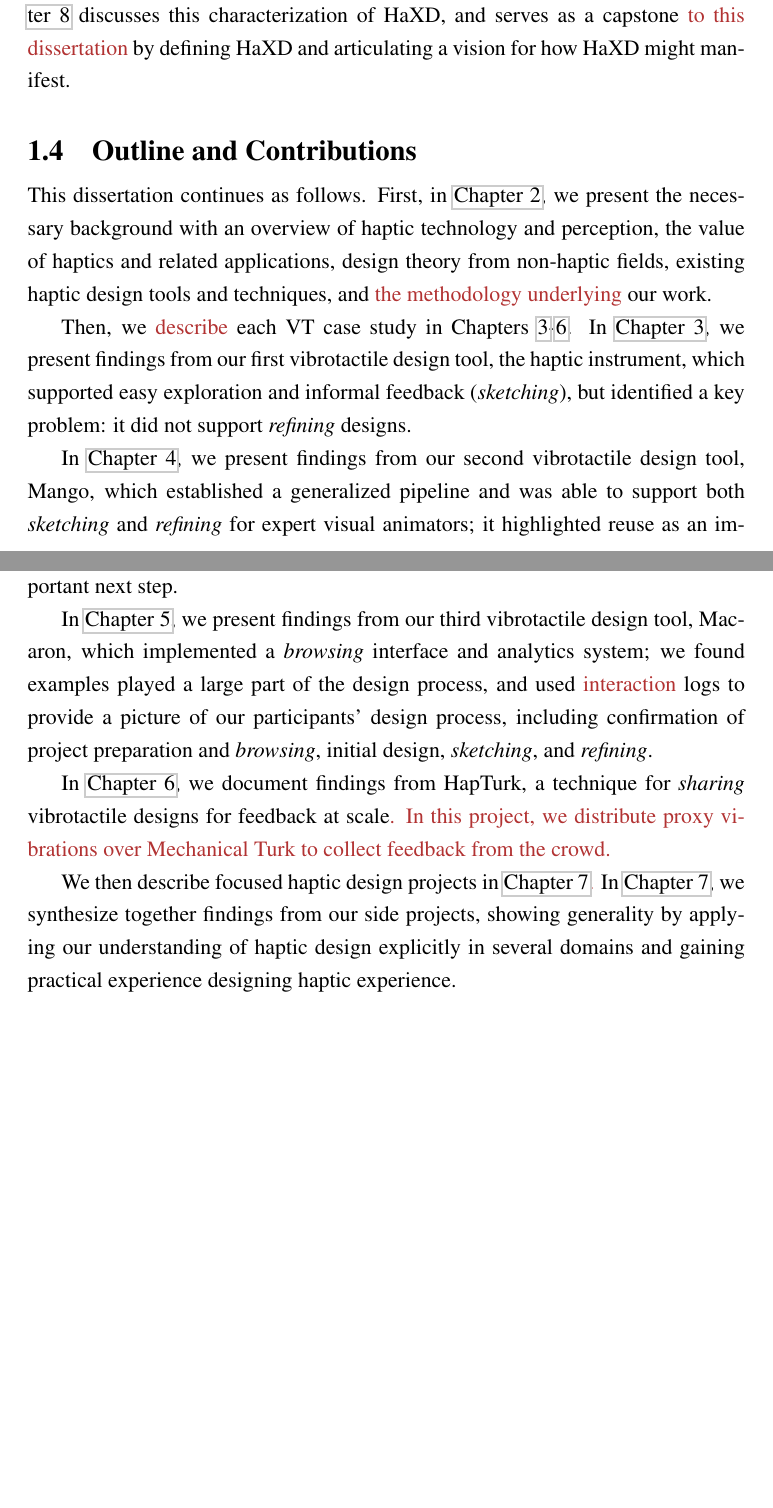
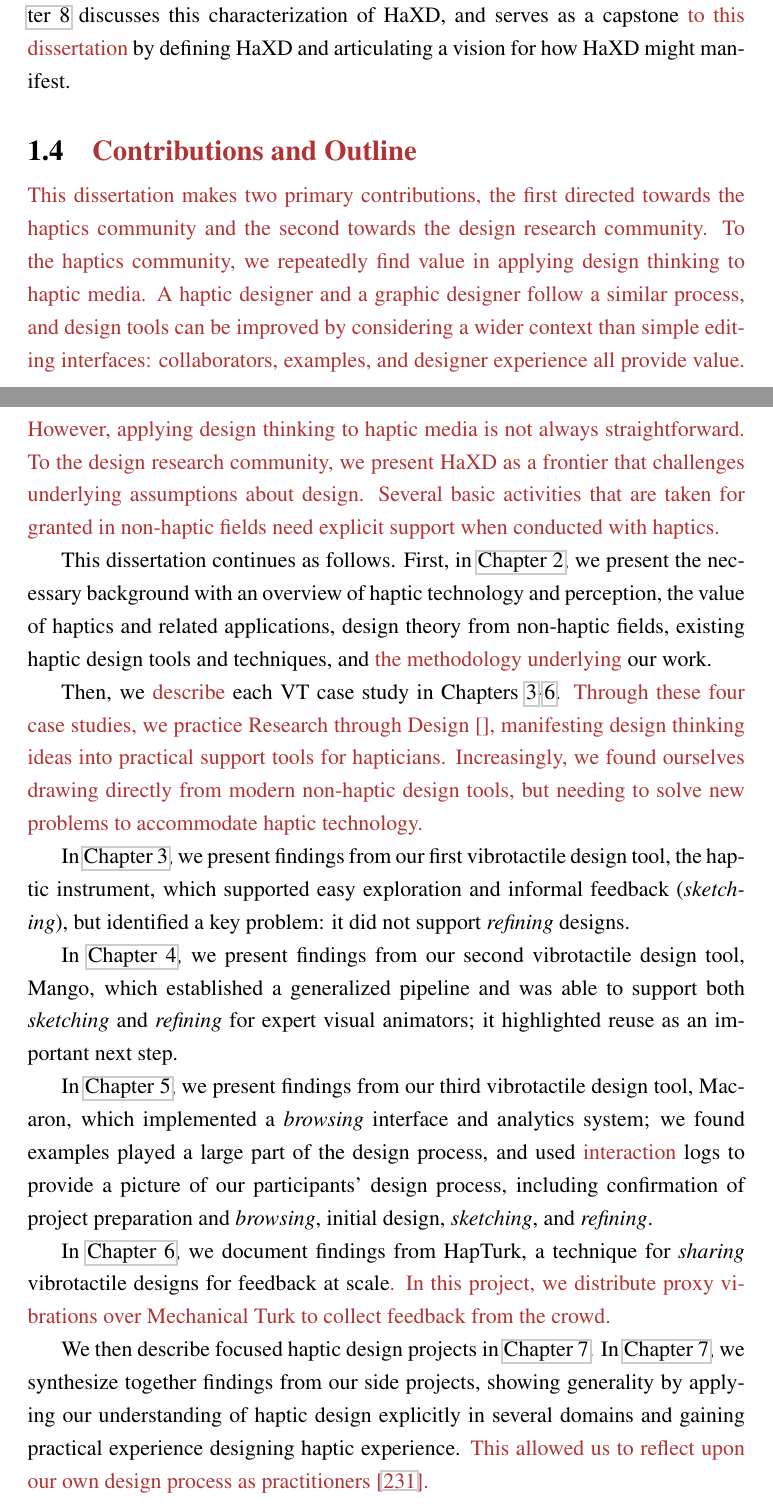
Before and after one commit to oschneid/PhD-Dissertation, a LaTeX thesis (dissertation.tex, which reads Chapter01-Intro/intro.tex): two parts of pages 27 and 28 of 283 before the commit and two parts of pages 27 and 28 of 284 after it, joined at a grey line, cut so that both start at the same text, the shorter picture padded with empty space. Compiled offline with pdfLaTeX.

Commit message:
Made initial changes to Intro, stand by for more

```diff
--- a/Chapter01-Intro/intro.tex
+++ b/Chapter01-Intro/intro.tex
@@ -181,12 +189,23 @@
 
 
 
-\section{Outline and Contributions}
+\section{\revFinal{Contributions and Outline}}
+\revFinal{This dissertation makes two primary contributions, the first directed towards the haptics community and the second towards the design research community.
+To the haptics community, we repeatedly find value in applying design thinking to haptic media.
+A haptic designer and a graphic designer follow a similar process, and design tools can be improved by considering a wider context than simple editing interfaces: collaborators, examples, and designer experience all provide value.
+However, applying design thinking to haptic media is not always straightforward.
+To the design research community, we present HaXD as a frontier that challenges underlying assumptions about design.
+Several basic activities that are taken for granted in non-haptic fields need explicit support when conducted with haptics.}
+
+
 This dissertation continues as follows.
 First, in \autoref{ch:rw}, we present the necessary background with an overview of haptic technology and perception, the value of haptics and related applications,  design theory from non-haptic fields,  existing haptic design tools and techniques, and \revRG{the methodology underlying} our work.
 
 Then, we \revRG{describe} %outline
 each VT case study in Chapters \ref{ch:hapticinstrument}-\ref{ch:hapturk}.
+\revFinal{Through these four case studies, we practice Research through Design \cite{}, manifesting design thinking ideas into practical support tools for hapticians.
+Increasingly, we found ourselves drawing directly from modern non-haptic design tools, but needing to solve new problems to accommodate haptic technology.}
+
 In \autoref{ch:hapticinstrument}, we present findings from our first vibrotactile design tool, the haptic instrument, which supported easy exploration and informal feedback (\emph{sketching}), but identified a key problem: it did not support \emph{refining} designs.
 
 In \autoref{ch:tactileanimation}, we present findings from our second vibrotactile design tool, Mango, which established a generalized pipeline and was able to support both \emph{sketching} and \emph{refining} for expert visual animators; it highlighted reuse as an important next step.
@@ -200,6 +219,7 @@
 %Each chapter is presented as a direct outline of what will appear in the final dissertation, summarizing either methods and results (\autoref{ch:hapticinstrument} and \autoref{ch:hapticanimation}) or proposed methods and possible results (\autoref{ch:hapticexamples}).
 We then describe focused haptic design projects in \autoref{ch:applications}\revRG{.} %, and the results from our grounded data collection in \autoref{ch:hapticianinterviews}.\
 In \autoref{ch:applications}, we synthesize together findings from our side projects, showing generality by applying our understanding of haptic design explicitly in several domains and gaining practical experience designing haptic experience.
+\revFinal{This allowed us to reflect upon our own design process as practitioners \cite{Schon1982}.}
 
 In \autoref{ch:hapticianinterviews}, we complement our design-based inquiry through interviews with professional haptic designers and a workshop run to elicit feedback from the community; this captures a description of haptic design, reinforc\revRG{es} our findings for important support tools, and identifies more systematic challenges.
 
```
Also changed, not shown: Chapter01-Intro/intro.tex (14 more changed lines).
